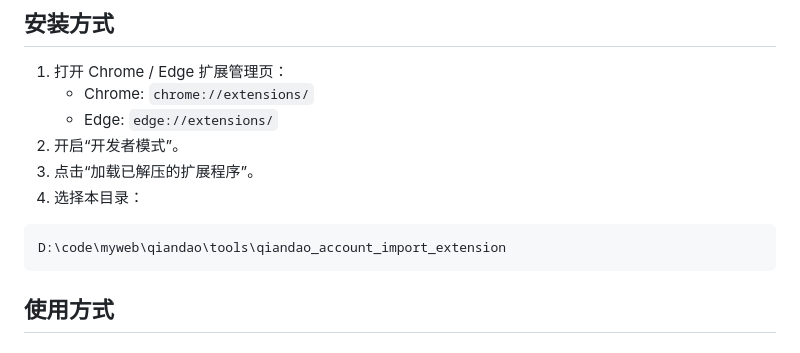
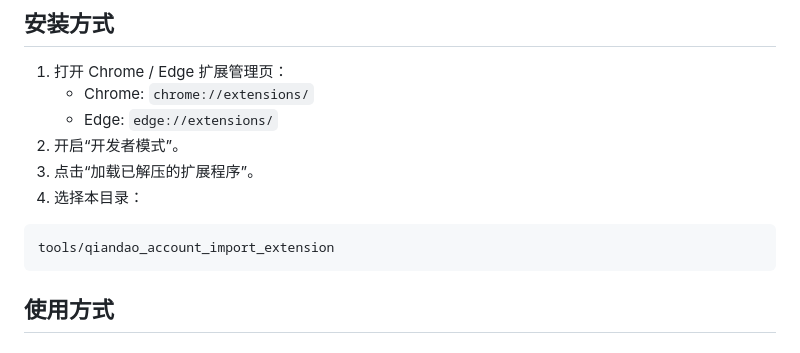
Before and after one commit to qianzhu123/new-api-console, a Markdown page: tools/qiandao_account_import_extension/README.md, the part around the change. Rendered like a GitHub page.

Commit message:
docs: use relative extension path

````diff
--- a/tools/qiandao_account_import_extension/README.md
+++ b/tools/qiandao_account_import_extension/README.md
@@ -23,7 +23,7 @@
 4. 选择本目录：
 
 ```text
-D:\code\myweb\qiandao\tools\qiandao_account_import_extension
+tools/qiandao_account_import_extension
 ```
 
 ## 使用方式
````
